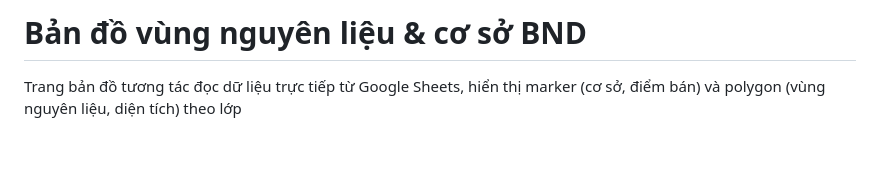
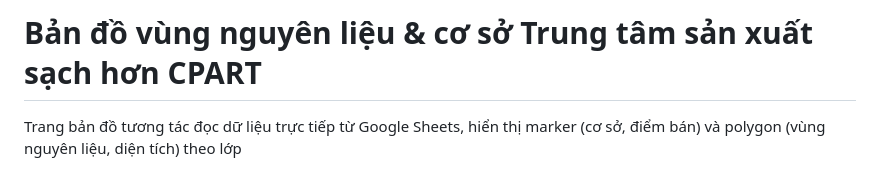
Before and after one commit to HUNGPS2/nhat-ky-map-01, a Markdown page: README.md, the part around the change. Rendered like a GitHub page; blank space fills up the shorter version.

Commit message:
Revise title and description in README.md
Updated project title and description in README.

```diff
--- a/README.md
+++ b/README.md
@@ -1,4 +1,4 @@
-# Bản đồ vùng nguyên liệu & cơ sở BND
+# Bản đồ vùng nguyên liệu & cơ sở Trung tâm sản xuất sạch hơn CPART
 
 Trang bản đồ tương tác đọc dữ liệu trực tiếp từ Google Sheets, hiển thị marker (cơ sở, điểm bán) và polygon (vùng nguyên liệu, diện tích) theo lớp
 
```
